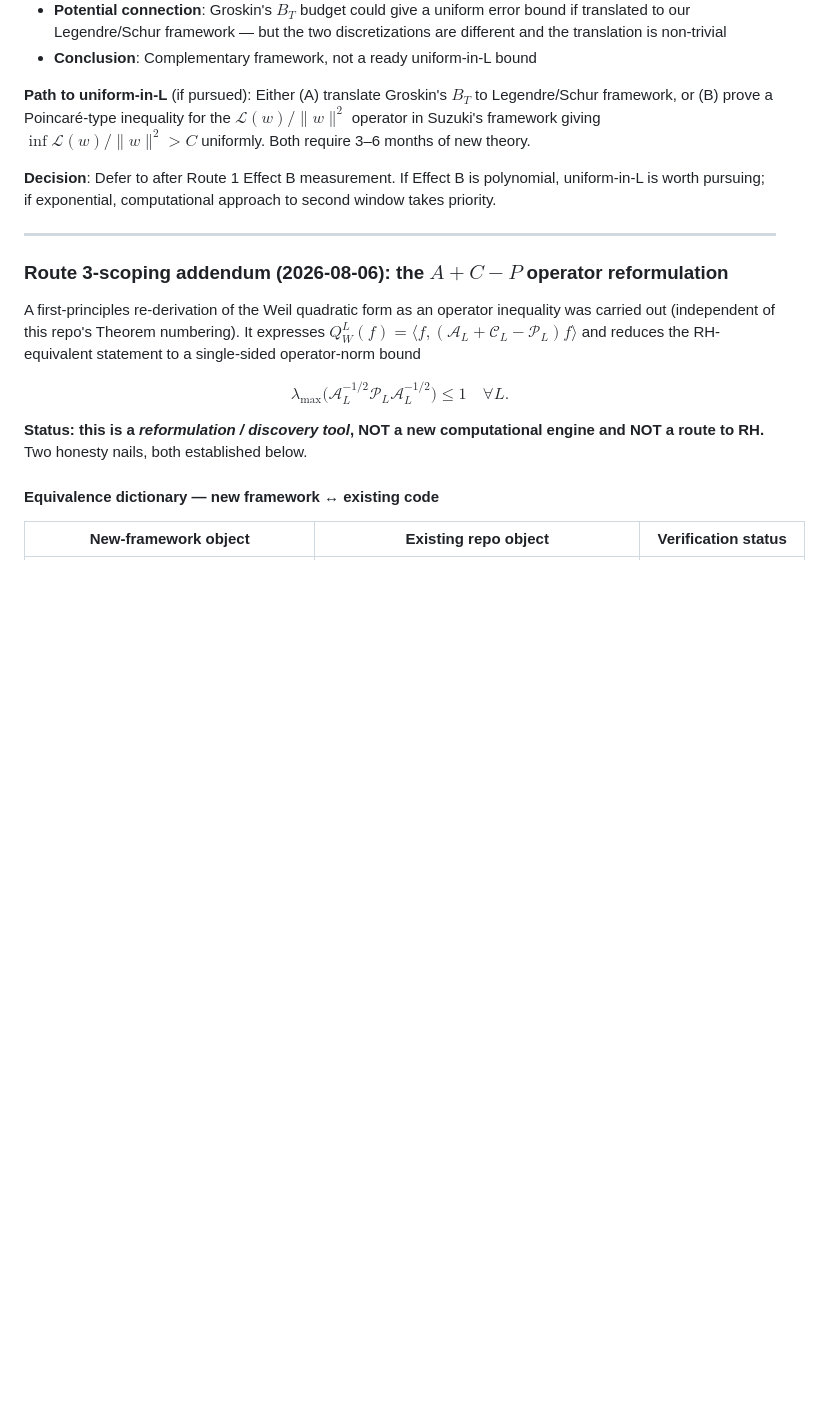
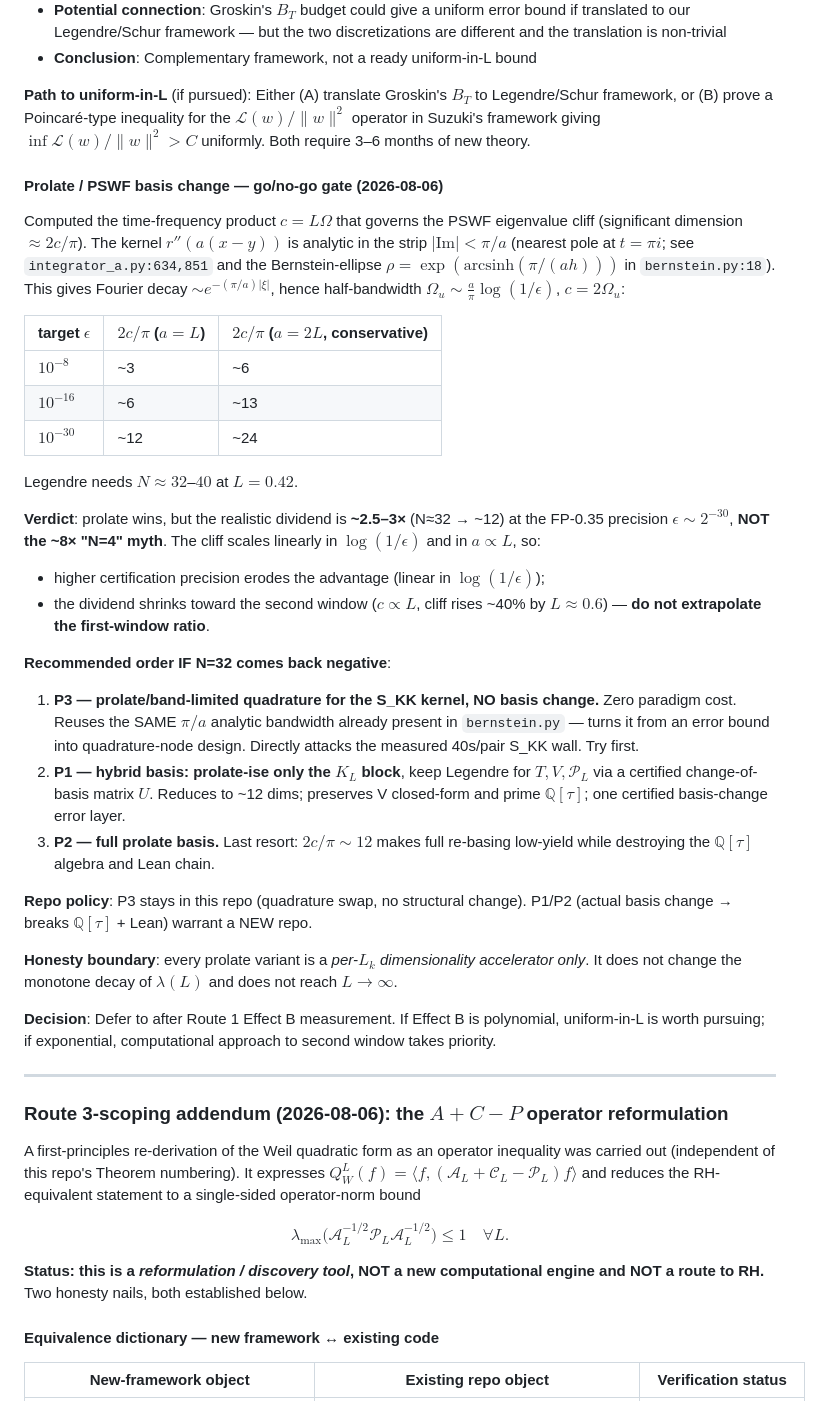
Before and after one commit to telleroutlook/weil-first-prime, a Markdown page: docs/EXTENDED_GOALS.md, the part around the change. Drawn GitHub-style; blank space fills up the shorter version.

Commit message:
docs: prolate/PSWF go/no-go gate -- 2c/pi~12 (2.5-3x not 8x)
Kernel analytic in |Im|<pi/a (integrator_a.py:634,851; bernstein.py:18
already uses this bandwidth). Gives 2c/pi ~ 3/6/12 at eps=1e-8/-16/-30.
Realistic dividend N=32 -> ~12 at 2^-30, NOT the N=4 myth. Advantage
erodes with precision (linear in log 1/eps) and toward 2nd window (c ~ L).

Order if N=32 negative: P3 (band-limited quadrature for S_KK, no basis
change, reuses bernstein pi/a bandwidth) -> P1 (hybrid, prolate only K_L)
-> P2 (full prolate, last resort). P3 stays in repo; P1/P2 need new repo.
Still a per-L_k accelerator; does not reach L->infinity.

```diff
--- a/docs/EXTENDED_GOALS.md
+++ b/docs/EXTENDED_GOALS.md
@@ -64,6 +64,49 @@ Run the full Schur certification at 2–3 additional L values ($L = 0.42, 0.46$)
 
 **Path to uniform-in-L** (if pursued):
 Either (A) translate Groskin's $B_T$ to Legendre/Schur framework, or (B) prove a Poincaré-type inequality for the $\mathcal{L}(w)/\|w\|^2$ operator in Suzuki's framework giving $\inf \mathcal{L}(w)/\|w\|^2 > C$ uniformly. Both require 3–6 months of new theory.
+
+#### Prolate / PSWF basis change — go/no-go gate (2026-08-06)
+
+Computed the time-frequency product $c = L\Omega$ that governs the PSWF eigenvalue
+cliff (significant dimension $\approx 2c/\pi$). The kernel $r''(a(x-y))$ is analytic
+in the strip $|\mathrm{Im}| < \pi/a$ (nearest pole at $t = \pi i$; see
+`integrator_a.py:634,851` and the Bernstein-ellipse $\rho = \exp(\mathrm{arcsinh}(\pi/(ah)))$
+in `bernstein.py:18`). This gives Fourier decay $\sim e^{-(\pi/a)|\xi|}$, hence
+half-bandwidth $\Omega_u \sim \frac{a}{\pi}\log(1/\epsilon)$, $c = 2\Omega_u$:
+
+| target $\epsilon$ | $2c/\pi$ ($a=L$) | $2c/\pi$ ($a=2L$, conservative) |
+|---|---|---|
+| $10^{-8}$ | ~3 | ~6 |
+| $10^{-16}$ | ~6 | ~13 |
+| $10^{-30}$ | ~12 | ~24 |
+
+Legendre needs $N \approx 32$–$40$ at $L=0.42$.
+
+**Verdict**: prolate wins, but the realistic dividend is **~2.5–3×** (N≈32 → ~12)
+at the FP-0.35 precision $\epsilon \sim 2^{-30}$, **NOT the ~8× "N=4" myth**. The
+cliff scales linearly in $\log(1/\epsilon)$ and in $a \propto L$, so:
+- higher certification precision erodes the advantage (linear in $\log(1/\epsilon)$);
+- the dividend shrinks toward the second window ($c \propto L$, cliff rises ~40%
+  by $L\approx0.6$) — **do not extrapolate the first-window ratio**.
+
+**Recommended order IF N=32 comes back negative**:
+1. **P3 — prolate/band-limited quadrature for the S_KK kernel, NO basis change.**
+   Zero paradigm cost. Reuses the SAME $\pi/a$ analytic bandwidth already present
+   in `bernstein.py` — turns it from an error bound into quadrature-node design.
+   Directly attacks the measured 40s/pair S_KK wall. Try first.
+2. **P1 — hybrid basis: prolate-ise only the $K_L$ block**, keep Legendre for
+   $T, V, \mathcal{P}_L$ via a certified change-of-basis matrix $U$. Reduces to
+   ~12 dims; preserves V closed-form and prime $\mathbb{Q}[\tau]$; one certified
+   basis-change error layer.
+3. **P2 — full prolate basis.** Last resort: $2c/\pi \sim 12$ makes full re-basing
+   low-yield while destroying the $\mathbb{Q}[\tau]$ algebra and Lean chain.
+
+**Repo policy**: P3 stays in this repo (quadrature swap, no structural change).
+P1/P2 (actual basis change → breaks $\mathbb{Q}[\tau]$ + Lean) warrant a NEW repo.
+
+**Honesty boundary**: every prolate variant is a *per-$L_k$ dimensionality
+accelerator only*. It does not change the monotone decay of $\lambda(L)$ and does
+not reach $L \to \infty$.
 
 **Decision**: Defer to after Route 1 Effect B measurement. If Effect B is polynomial, uniform-in-L is worth pursuing; if exponential, computational approach to second window takes priority.
 
```
